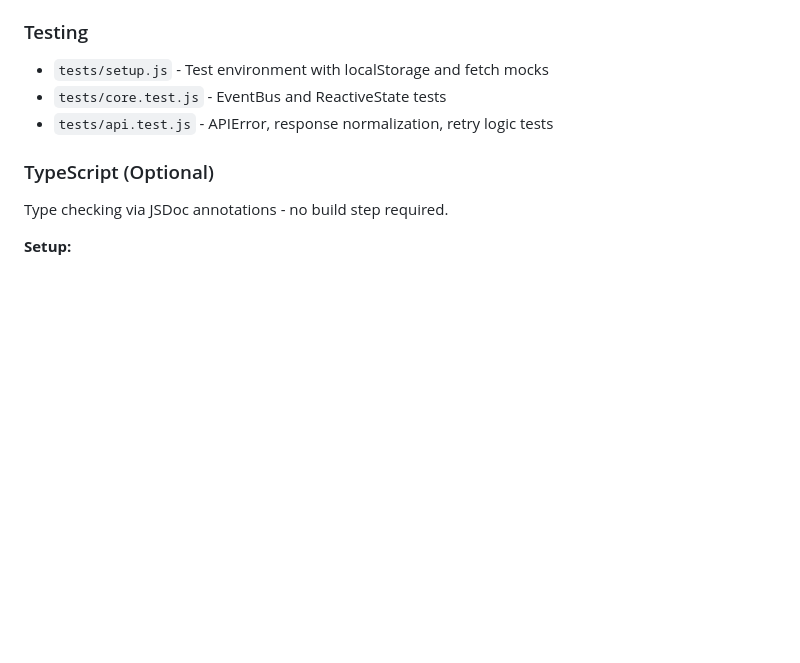
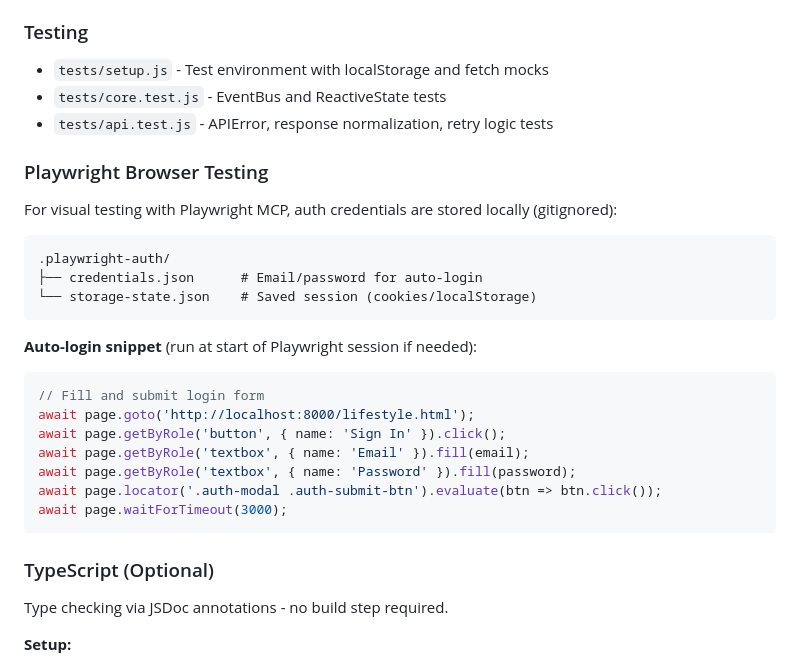
Before and after one commit to thehuntestshadow/ngraphics, a Markdown page: CLAUDE.md, the part around the change. Drawn GitHub-style; blank space fills up the shorter version.

Commit message:
Add Playwright browser testing docs to CLAUDE.md
Document the .playwright-auth/ directory structure and auto-login
snippet for visual testing with Playwright MCP.

🤖 Generated with [Claude Code](https://claude.com/claude-code)

Co-Authored-By: Claude Opus 4.5 <noreply@anthropic.com>

````diff
--- a/CLAUDE.md
+++ b/CLAUDE.md
@@ -56,6 +56,27 @@ npm run format    # Format code (prettier)
 - `tests/setup.js` - Test environment with localStorage and fetch mocks
 - `tests/core.test.js` - EventBus and ReactiveState tests
 - `tests/api.test.js` - APIError, response normalization, retry logic tests
+
+### Playwright Browser Testing
+
+For visual testing with Playwright MCP, auth credentials are stored locally (gitignored):
+
+```
+.playwright-auth/
+├── credentials.json      # Email/password for auto-login
+└── storage-state.json    # Saved session (cookies/localStorage)
+```
+
+**Auto-login snippet** (run at start of Playwright session if needed):
+```javascript
+// Fill and submit login form
+await page.goto('http://localhost:8000/lifestyle.html');
+await page.getByRole('button', { name: 'Sign In' }).click();
+await page.getByRole('textbox', { name: 'Email' }).fill(email);
+await page.getByRole('textbox', { name: 'Password' }).fill(password);
+await page.locator('.auth-modal .auth-submit-btn').evaluate(btn => btn.click());
+await page.waitForTimeout(3000);
+```
 
 ### TypeScript (Optional)
 
````
